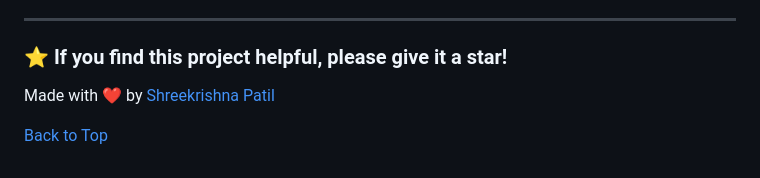
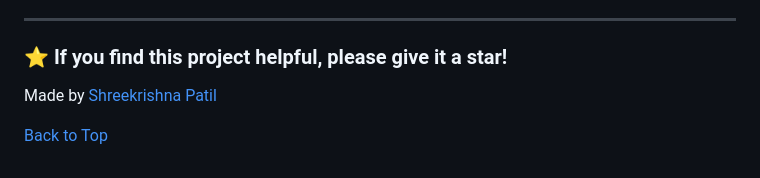
Before and after one commit to Shreekrishnapatil7588/Smart-Hostel-Complaint-Management, a Markdown page: README.md, the part around the change. GitHub-like rendering.

Commit message:
Update attribution text in README.md

```diff
--- a/README.md
+++ b/README.md
@@ -790,7 +790,7 @@ For support, questions, or bug reports:
 
 ### ⭐ If you find this project helpful, please give it a star!
 
-Made with ❤️ by [Shreekrishna Patil](https://github.com/Shreekrishnapatil7588)
+Made by [Shreekrishna Patil](https://github.com/Shreekrishnapatil7588)
 
 [Back to Top](#-smart-hostel-complaint-management-system)
 
```
